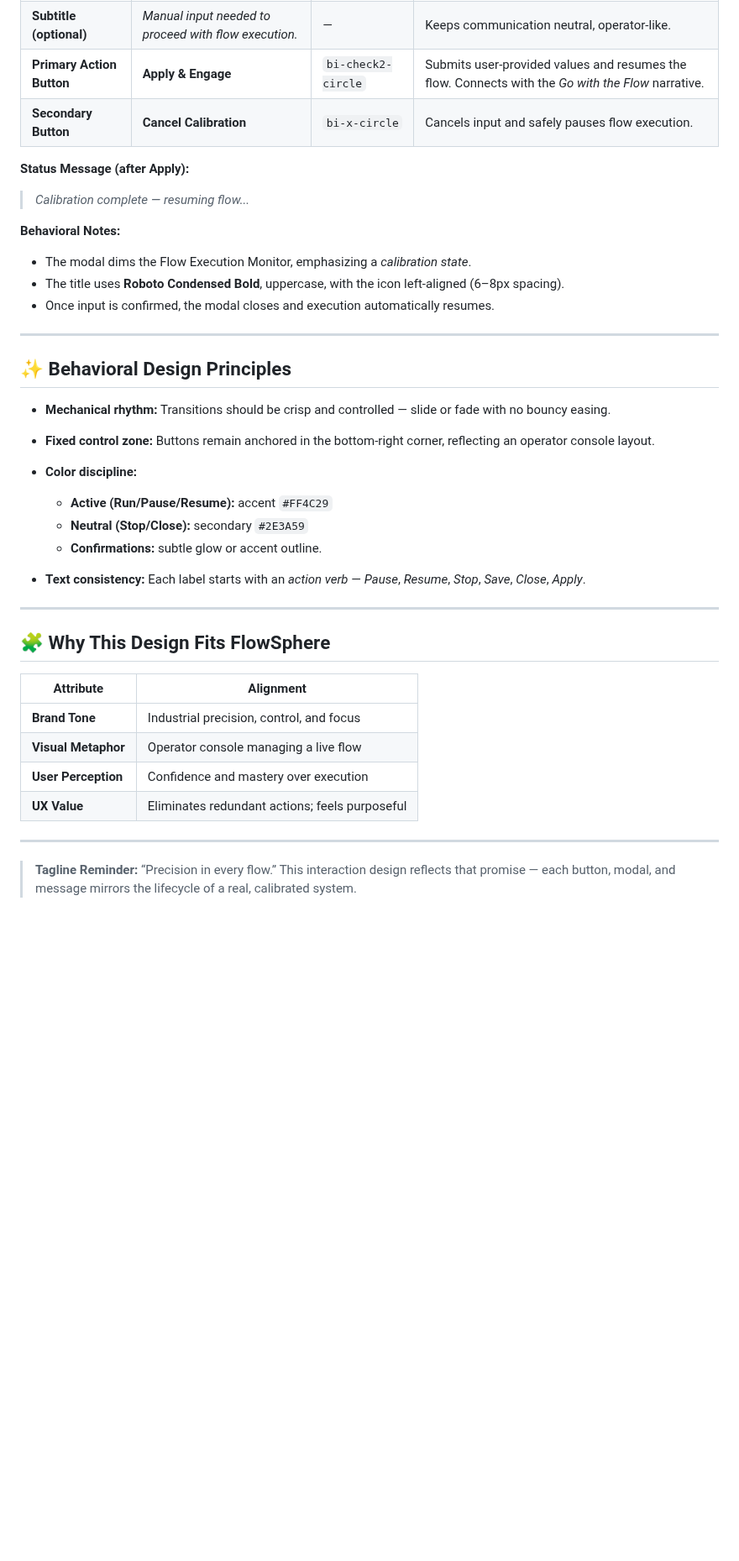
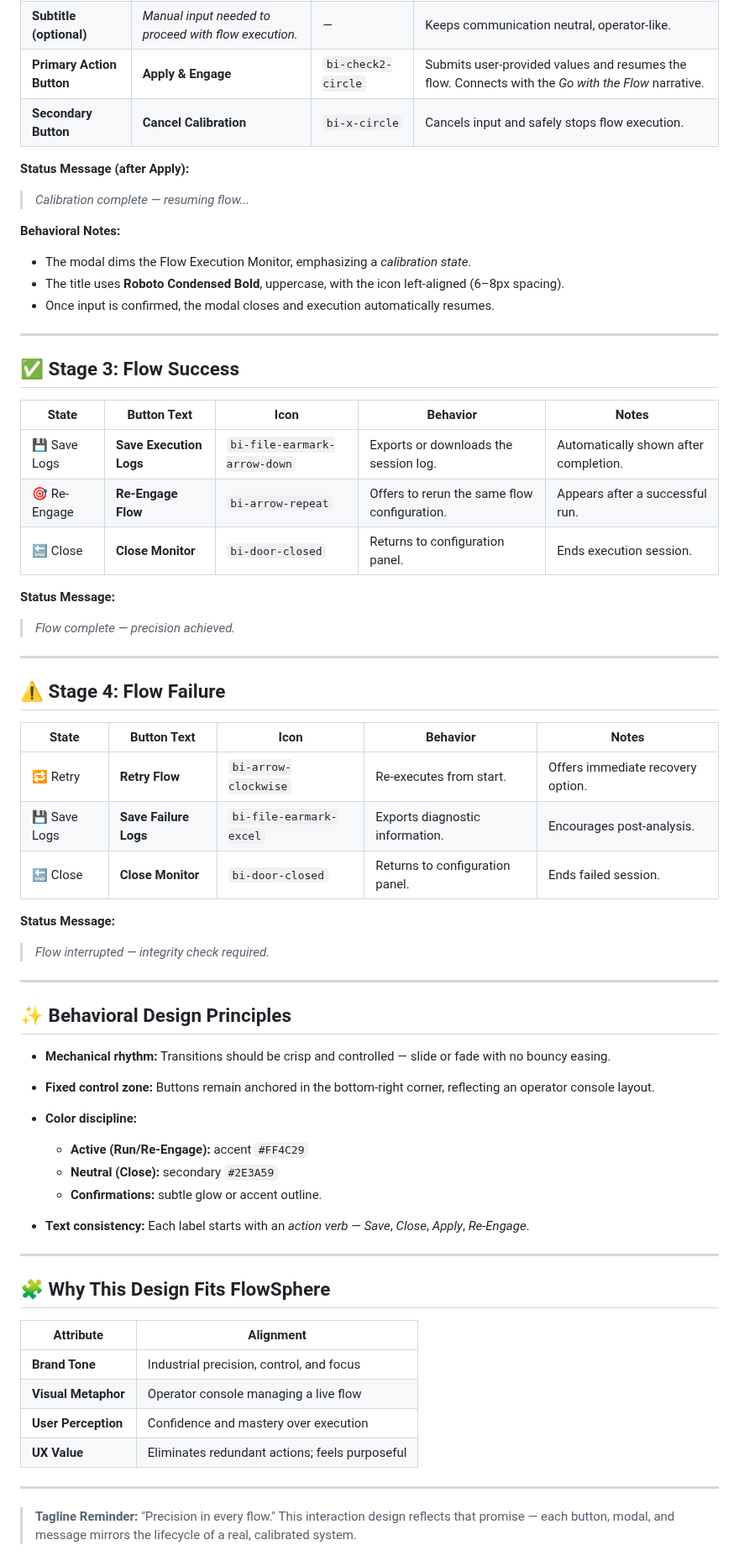
Before and after one commit to ymoud/flowsphere, a Markdown page: prompts/flow_execution_modal_lifecycle.md, the part around one of its changes. Shown at 84% size. GitHub-like rendering; blank space fills up the shorter version.

```diff
--- a/prompts/flow_execution_modal_lifecycle.md
+++ b/prompts/flow_execution_modal_lifecycle.md
@@ -79,7 +34,7 @@ When a node requires additional data from the user, a **dedicated input modal**
 | **Title**                 | **Node Calibration Required**                         | `bi-sliders`       | Conveys a technical adjustment phase rather than an error. Feels deliberate and mechanical.        |
 | **Subtitle (optional)**   | *Manual input needed to proceed with flow execution.* | —                  | Keeps communication neutral, operator-like.                                                        |
 | **Primary Action Button** | **Apply & Engage**                                    | `bi-check2-circle` | Submits user-provided values and resumes the flow. Connects with the *Go with the Flow* narrative. |
-| **Secondary Button**      | **Cancel Calibration**                                | `bi-x-circle`      | Cancels input and safely pauses flow execution.                                                    |
+| **Secondary Button**      | **Cancel Calibration**                                | `bi-x-circle`      | Cancels input and safely stops flow execution.                                                     |
 
 **Status Message (after Apply):**
 
@@ -93,16 +48,44 @@ When a node requires additional data from the user, a **dedicated input modal**
 
 ---
 
+## ✅ Stage 3: Flow Success
+
+| State        | Button Text             | Icon                         | Behavior                                     | Notes                                      |
+| ------------ | ----------------------- | ---------------------------- | -------------------------------------------- | ------------------------------------------ |
+| 💾 Save Logs | **Save Execution Logs** | `bi-file-earmark-arrow-down` | Exports or downloads the session log.        | Automatically shown after completion.      |
+| 🎯 Re-Engage | **Re-Engage Flow**      | `bi-arrow-repeat`            | Offers to rerun the same flow configuration. | Appears after a successful run.            |
+| 🔚 Close     | **Close Monitor**       | `bi-door-closed`             | Returns to configuration panel.              | Ends execution session.                    |
+
+**Status Message:**
+
+> *Flow complete — precision achieved.*
+
+---
+
+## ⚠️ Stage 4: Flow Failure
+
+| State        | Button Text           | Icon                    | Behavior                               | Notes                             |
+| ------------ | --------------------- | ----------------------- | -------------------------------------- | --------------------------------- |
+| 🔁 Retry     | **Retry Flow**        | `bi-arrow-clockwise`    | Re-executes from start.                | Offers immediate recovery option. |
+| 💾 Save Logs | **Save Failure Logs** | `bi-file-earmark-excel` | Exports diagnostic information.        | Encourages post-analysis.         |
+| 🔚 Close     | **Close Monitor**     | `bi-door-closed`        | Returns to configuration panel.        | Ends failed session.              |
+
+**Status Message:**
+
+> *Flow interrupted — integrity check required.*
+
+---
+
 ## ✨ Behavioral Design Principles
 
 * **Mechanical rhythm:** Transitions should be crisp and controlled — slide or fade with no bouncy easing.
 * **Fixed control zone:** Buttons remain anchored in the bottom-right corner, reflecting an operator console layout.
 * **Color discipline:**
 
-  * **Active (Run/Pause/Resume):** accent `#FF4C29`
-  * **Neutral (Stop/Close):** secondary `#2E3A59`
+  * **Active (Run/Re-Engage):** accent `#FF4C29`
+  * **Neutral (Close):** secondary `#2E3A59`
   * **Confirmations:** subtle glow or accent outline.
-* **Text consistency:** Each label starts with an *action verb* — *Pause*, *Resume*, *Stop*, *Save*, *Close*, *Apply*.
+* **Text consistency:** Each label starts with an *action verb* — *Save*, *Close*, *Apply*, *Re-Engage*.
 
 ---
 
@@ -117,5 +100,5 @@ When a node requires additional data from the user, a **dedicated input modal**
 
 ---
 
-> **Tagline Reminder:** “Precision in every flow.”
+> **Tagline Reminder:** "Precision in every flow."
 > This interaction design reflects that promise — each button, modal, and message mirrors the lifecycle of a real, calibrated system.
```
Also changed, not shown: other parts of prompts/flow_execution_modal_lifecycle.md (+31 -52 lines).
